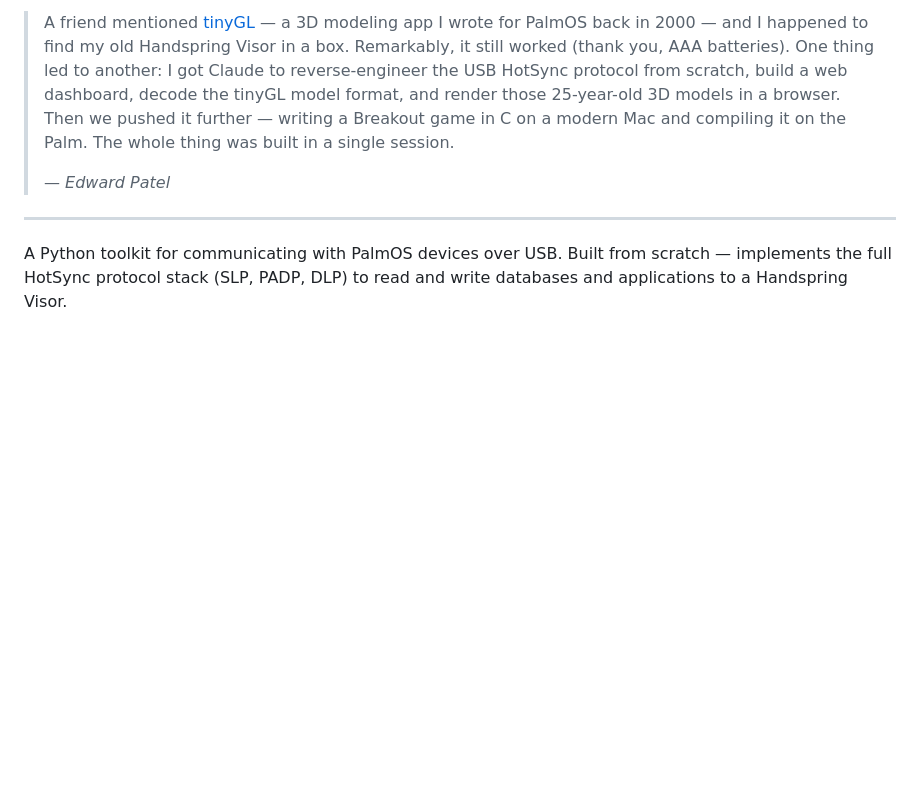
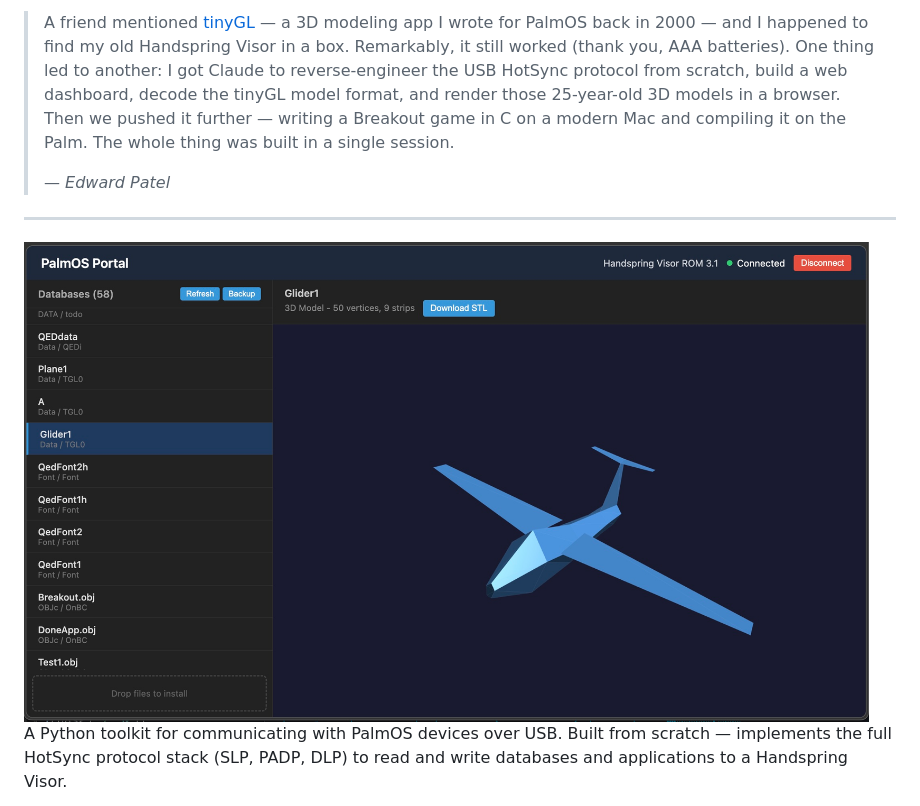
Before and after one commit to epatel/palmos_portal, a Markdown page: README.md, the part around the change. GitHub-like rendering; pictures changed too: screenshot.jpg (added); blank space fills up the shorter version.

Commit message:
docs: add screenshot to README

```diff
--- a/README.md
+++ b/README.md
@@ -7,6 +7,8 @@
 > — *Edward Patel*
 
 ---
+
+<img src="screenshot.jpg" height="480" alt="Screenshot">
 
 A Python toolkit for communicating with PalmOS devices over USB. Built from scratch — implements the full HotSync protocol stack (SLP, PADP, DLP) to read and write databases and applications to a Handspring Visor.
 
```
